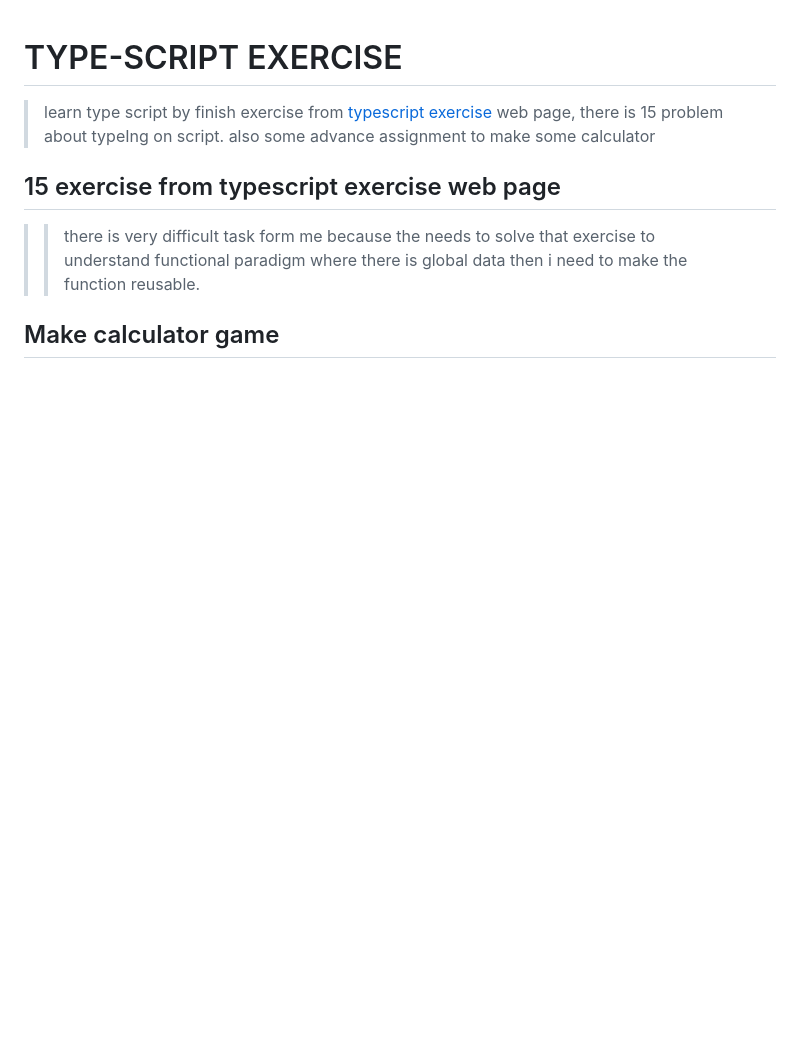
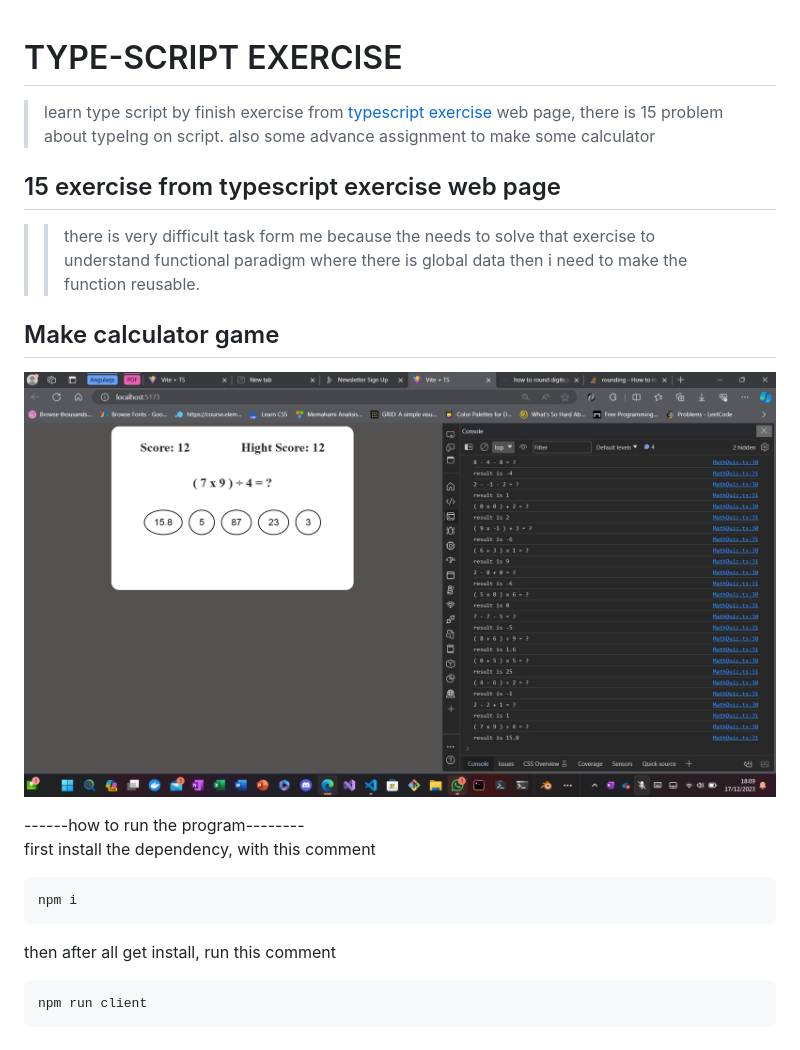
Before and after one commit to DewaSRY/Kevin-typescript, a Markdown page: README.MD, the part around the change. Drawn GitHub-style; pictures changed too: image/ArithmeticGame.png (added); blank space fills up the shorter version.

````diff
--- a/README.MD
+++ b/README.MD
@@ -7,3 +7,18 @@
 > > there is very difficult task form me because the needs to solve that exercise to understand functional paradigm where there is global data then i need to make the function reusable.
 
 ## Make calculator game
+
+![arithmetic game](./image/ArithmeticGame.png)
+
+------how to run the program--------\
+ first install the dependency, with this comment
+
+```bash
+npm i
+```
+
+then after all get install, run this comment
+
+```bash
+npm run client
+```
````
Also changed, not shown: 25 other files.
